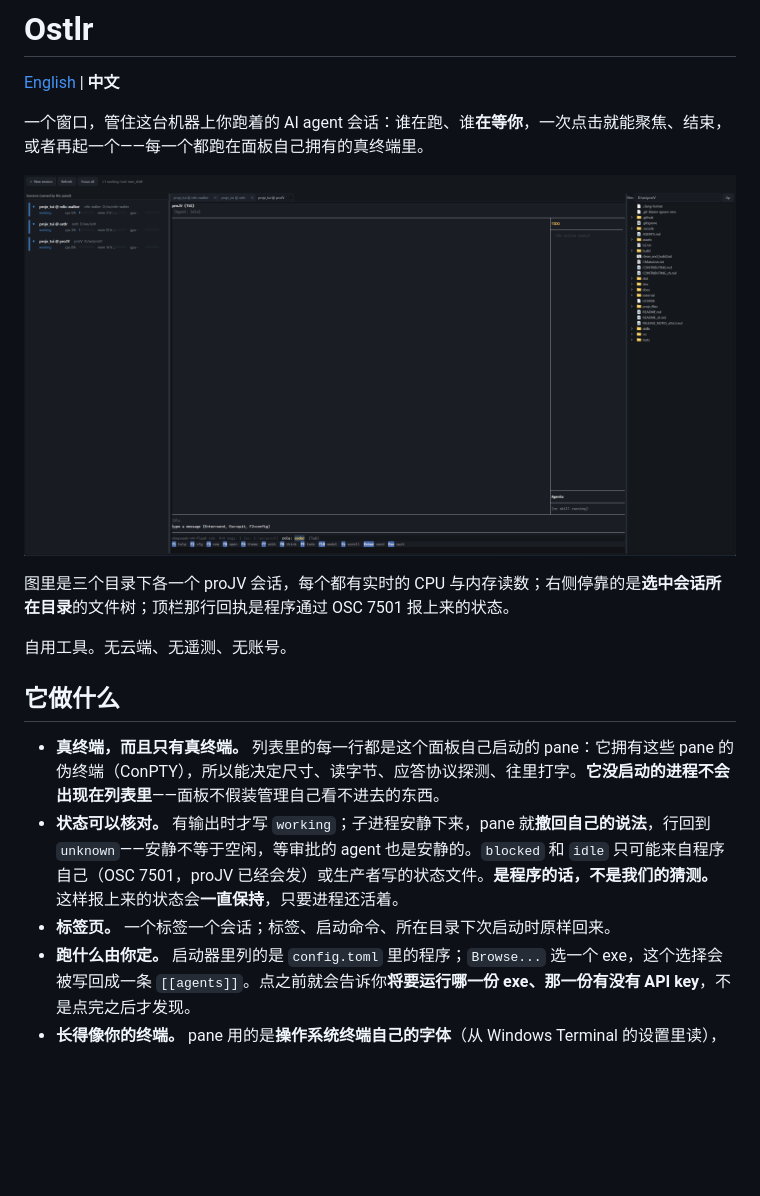
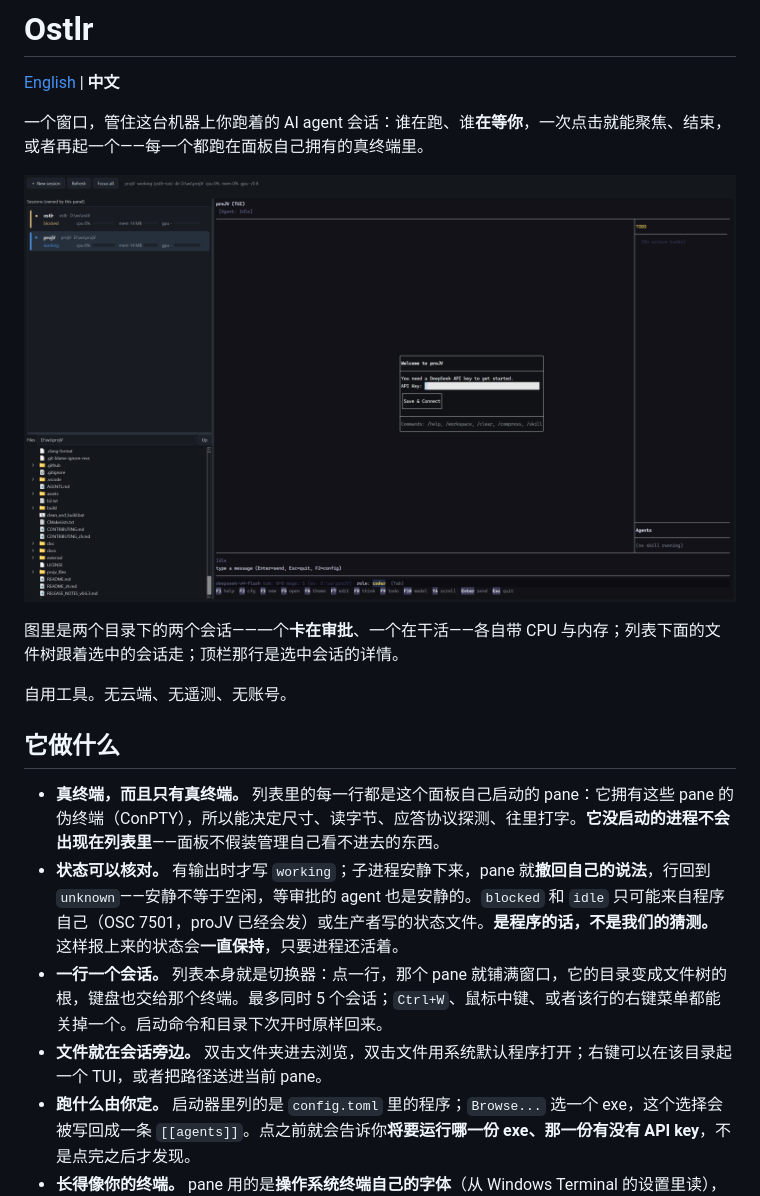
Before and after one commit to MilesKHuang/ostlr, a Markdown page: README_zh.md, the part around one of its changes. Drawn GitHub-style; pictures changed too: docs/ostlr.png; blank space fills up the shorter version.

```diff
--- a/README_zh.md
+++ b/README_zh.md
@@ -8,5 +8,5 @@
 
-图里是三个目录下各一个 proJV 会话，每个都有实时的 CPU 与内存读数；右侧停靠的是**选中会话所在目录**的文件树；顶栏那行回执是程序通过 OSC 7501 报上来的状态。
+图里是两个目录下的两个会话——一个**卡在审批**、一个在干活——各自带 CPU 与内存；列表下面的文件树跟着选中的会话走；顶栏那行是选中会话的详情。
 
 自用工具。无云端、无遥测、无账号。
 
@@ -14,7 +14,8 @@
 
 - **真终端，而且只有真终端。** 列表里的每一行都是这个面板自己启动的 pane：它拥有这些 pane 的伪终端（ConPTY），所以能决定尺寸、读字节、应答协议探测、往里打字。**它没启动的进程不会出现在列表里**——面板不假装管理自己看不进去的东西。
 - **状态可以核对。** 有输出时才写 `working`；子进程安静下来，pane 就**撤回自己的说法**，行回到 `unknown`——安静不等于空闲，等审批的 agent 也是安静的。`blocked` 和 `idle` 只可能来自程序自己（OSC 7501，proJV 已经会发）或生产者写的状态文件。**是程序的话，不是我们的猜测。** 这样报上来的状态会**一直保持**，只要进程还活着。
-- **标签页。** 一个标签一个会话；标签、启动命令、所在目录下次启动时原样回来。
+- **一行一个会话。** 列表本身就是切换器：点一行，那个 pane 就铺满窗口，它的目录变成文件树的根，键盘也交给那个终端。最多同时 5 个会话；`Ctrl+W`、鼠标中键、或者该行的右键菜单都能关掉一个。启动命令和目录下次开时原样回来。
+- **文件就在会话旁边。** 双击文件夹进去浏览，双击文件用系统默认程序打开；右键可以在该目录起一个 TUI，或者把路径送进当前 pane。
 - **跑什么由你定。** 启动器里列的是 `config.toml` 里的程序；`Browse...` 选一个 exe，这个选择会被写回成一条 `[[agents]]`。点之前就会告诉你**将要运行哪一份 exe、那一份有没有 API key**，不是点完之后才发现。
 - **长得像你的终端。** pane 用的是**操作系统终端自己的字体**（从 Windows Terminal 的设置里读），框线也交给终端自己画，所以在这里跑的 TUI 和在外面跑的长得一样——测量过程和数字记在 [`docs/parity.md`](docs/parity.md)。
 - **托盘。** 托盘徽标会数出有几个在等你。
```
Also changed, not shown: other parts of README_zh.md (+1 -1 lines), README.md (+12 -6 lines), 8 other files.
